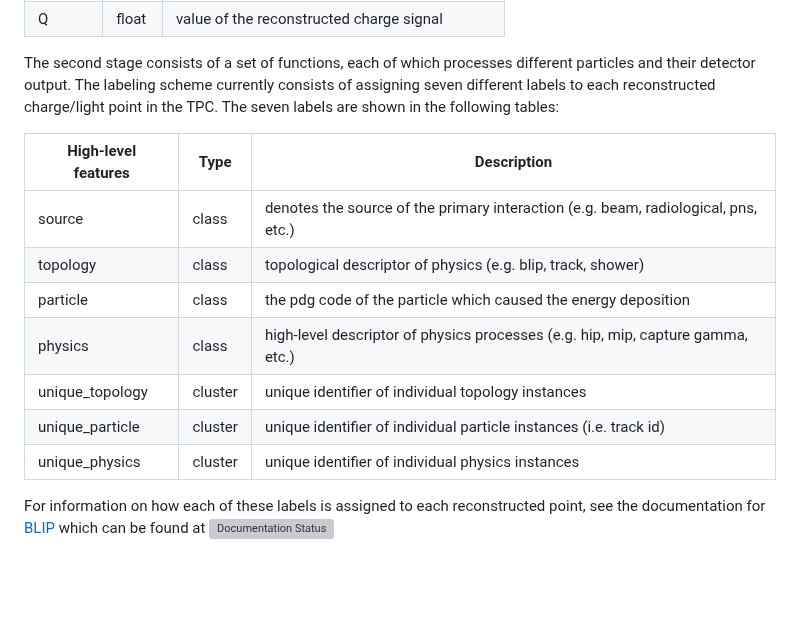
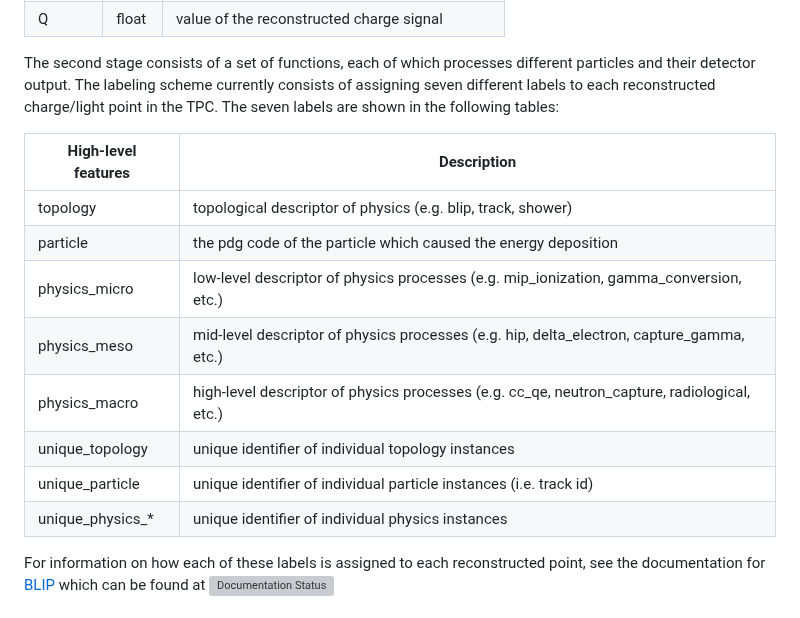
Before and after one commit to Neutron-Calibration-in-DUNE/ArrakisND, a Markdown page: README.md, the part around the change. GitHub-like rendering; blank space fills up the shorter version; grey boxes are pictures that could not be loaded.

Commit message:
some syntax changes

```diff
--- a/README.md
+++ b/README.md
@@ -55,15 +55,16 @@ ArrakisND works in the same spirit as Arrakis, which is the LArSoft version of t
 
 The second stage consists of a set of functions, each of which processes different particles and their detector output.  The labeling scheme currently consists of assigning seven different labels to each reconstructed charge/light point in the TPC.  The seven labels are shown in the following tables:
 
-| High-level features | Type | Description|
-| ------- | ---- | ----------- |
-| source | class | denotes the source of the primary interaction (e.g. beam, radiological, pns, etc.) |
-| topology | class | topological descriptor of physics (e.g. blip, track, shower) |
-| particle | class | the pdg code of the particle which caused the energy deposition |
-| physics | class | high-level descriptor of physics processes (e.g. hip, mip, capture gamma, etc.) |
-| unique_topology | cluster | unique identifier of individual topology instances |
-| unique_particle | cluster | unique identifier of individual particle instances (i.e. track id) |
-| unique_physics | cluster | unique identifier of individual physics instances |
+| High-level features | Description |
+|---------------------|-------------|
+| topology            | topological descriptor of physics (e.g. blip, track, shower) |
+| particle            | the pdg code of the particle which caused the energy deposition |
+| physics_micro       | low-level descriptor of physics processes (e.g. mip_ionization, gamma_conversion, etc.) |
+| physics_meso        | mid-level descriptor of physics processes (e.g. hip, delta_electron, capture_gamma, etc.) |
+| physics_macro       | high-level descriptor of physics processes (e.g. cc_qe, neutron_capture, radiological, etc.) |
+| unique_topology     | unique identifier of individual topology instances |
+| unique_particle     | unique identifier of individual particle instances (i.e. track id) |
+| unique_physics_*    | unique identifier of individual physics instances |
 
 For information on how each of these labels is assigned to each reconstructed point, see the documentation for [BLIP](https://github.com/Neutron-Calibration-in-DUNE/Blip) which can be found at [![Documentation Status](https://readthedocs.org/projects/blip-dune/badge/?version=latest)](https://blip-dune.readthedocs.io/en/latest/?badge=latest)
 
```
